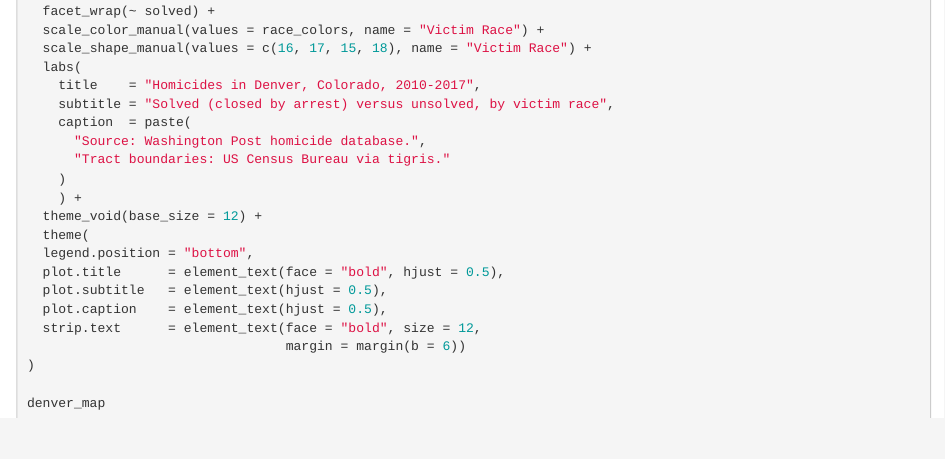
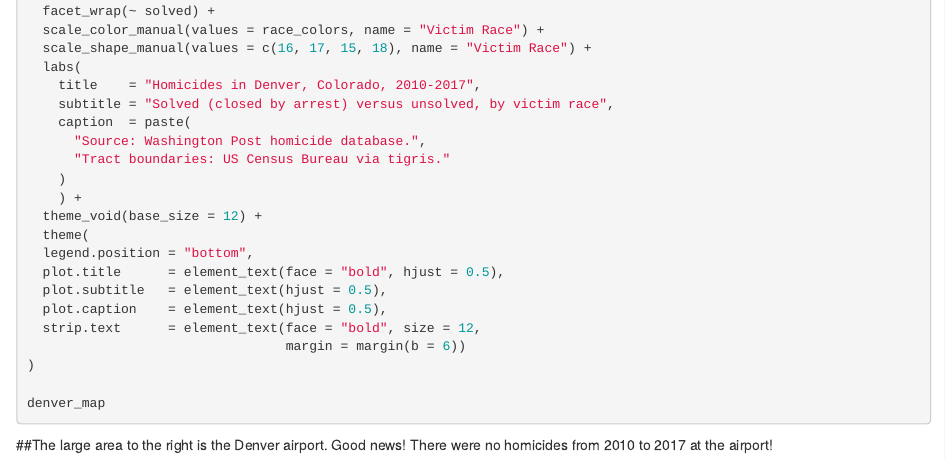
Before and after one commit to tlipsey/Hmwk5, an R Markdown document (writing/Hmwk5.Rmd): the page in a window 1100 px wide, from 1830 px down. Rendered offline with R 4.5, knitr and Pandoc, with nearby package versions; the code chunks are not run, so their results and figures are left out.

Commit message:
Added comment about Denver airpot.

````diff
--- a/writing/Hmwk5.Rmd
+++ b/writing/Hmwk5.Rmd
@@ -127,3 +127,4 @@ denver_map <- ggplot() +
 denver_map
 
 ```
+##The large area to the right is the Denver airport. Good news! There were no homicides from 2010 to 2017 at the airport!
````
